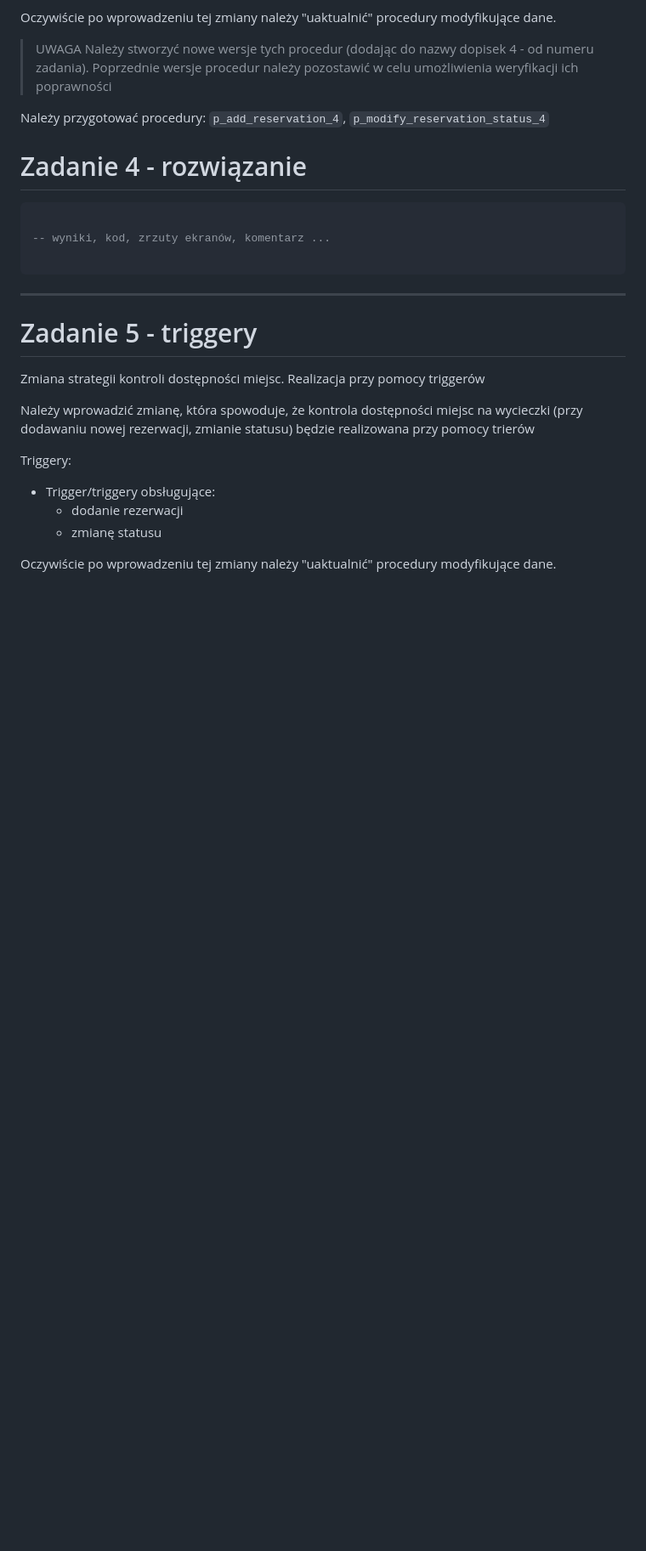
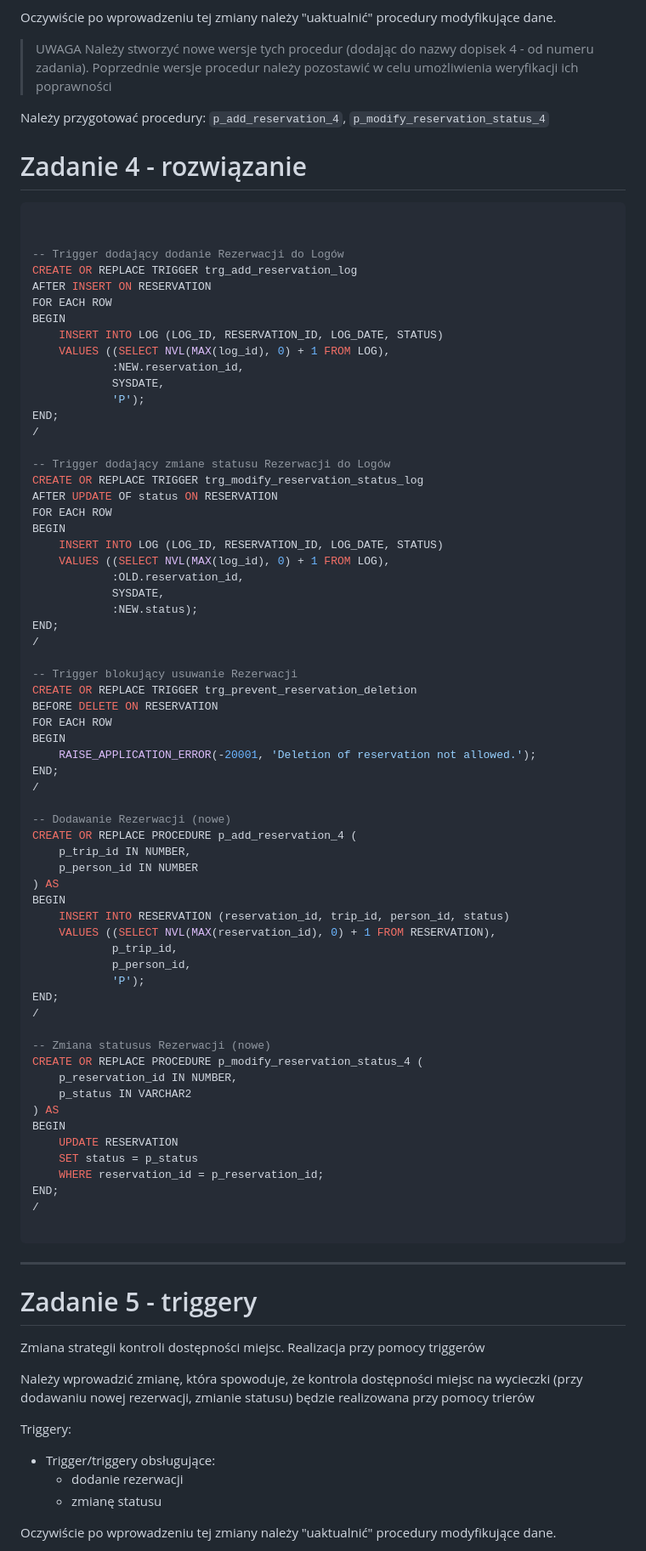
Before and after one commit to MarcinSerafin03/Restaurant_Mongo_DataBase, a Markdown page: 11-ora-trip-cw-spr.md, the part around the change. Shown: that part at 85% size. GitHub-like rendering; blank space fills up the shorter version.

Commit message:
Triggers Added

````diff
--- a/11-ora-trip-cw-spr.md
+++ b/11-ora-trip-cw-spr.md
@@ -538,7 +538,67 @@ Należy przygotować procedury: `p_add_reservation_4`, `p_modify_reservation_sta
 
 ```sql
 
--- wyniki, kod, zrzuty ekranów, komentarz ...
+
+-- Trigger dodający dodanie Rezerwacji do Logów
+CREATE OR REPLACE TRIGGER trg_add_reservation_log
+AFTER INSERT ON RESERVATION
+FOR EACH ROW
+BEGIN
+    INSERT INTO LOG (LOG_ID, RESERVATION_ID, LOG_DATE, STATUS)
+    VALUES ((SELECT NVL(MAX(log_id), 0) + 1 FROM LOG),
+            :NEW.reservation_id,
+            SYSDATE,
+            'P');
+END;
+/
+
+-- Trigger dodający zmiane statusu Rezerwacji do Logów
+CREATE OR REPLACE TRIGGER trg_modify_reservation_status_log
+AFTER UPDATE OF status ON RESERVATION
+FOR EACH ROW
+BEGIN
+    INSERT INTO LOG (LOG_ID, RESERVATION_ID, LOG_DATE, STATUS)
+    VALUES ((SELECT NVL(MAX(log_id), 0) + 1 FROM LOG),
+            :OLD.reservation_id,
+            SYSDATE,
+            :NEW.status);
+END;
+/
+
+-- Trigger blokujący usuwanie Rezerwacji
+CREATE OR REPLACE TRIGGER trg_prevent_reservation_deletion
+BEFORE DELETE ON RESERVATION
+FOR EACH ROW
+BEGIN
+    RAISE_APPLICATION_ERROR(-20001, 'Deletion of reservation not allowed.');
+END;
+/
+
+-- Dodawanie Rezerwacji (nowe)
+CREATE OR REPLACE PROCEDURE p_add_reservation_4 (
+    p_trip_id IN NUMBER,
+    p_person_id IN NUMBER
+) AS
+BEGIN
+    INSERT INTO RESERVATION (reservation_id, trip_id, person_id, status)
+    VALUES ((SELECT NVL(MAX(reservation_id), 0) + 1 FROM RESERVATION),
+            p_trip_id,
+            p_person_id,
+            'P');
+END;
+/
+
+-- Zmiana statusus Rezerwacji (nowe)
+CREATE OR REPLACE PROCEDURE p_modify_reservation_status_4 (
+    p_reservation_id IN NUMBER,
+    p_status IN VARCHAR2
+) AS
+BEGIN
+    UPDATE RESERVATION
+    SET status = p_status
+    WHERE reservation_id = p_reservation_id;
+END;
+/
 
 ```
 
````
